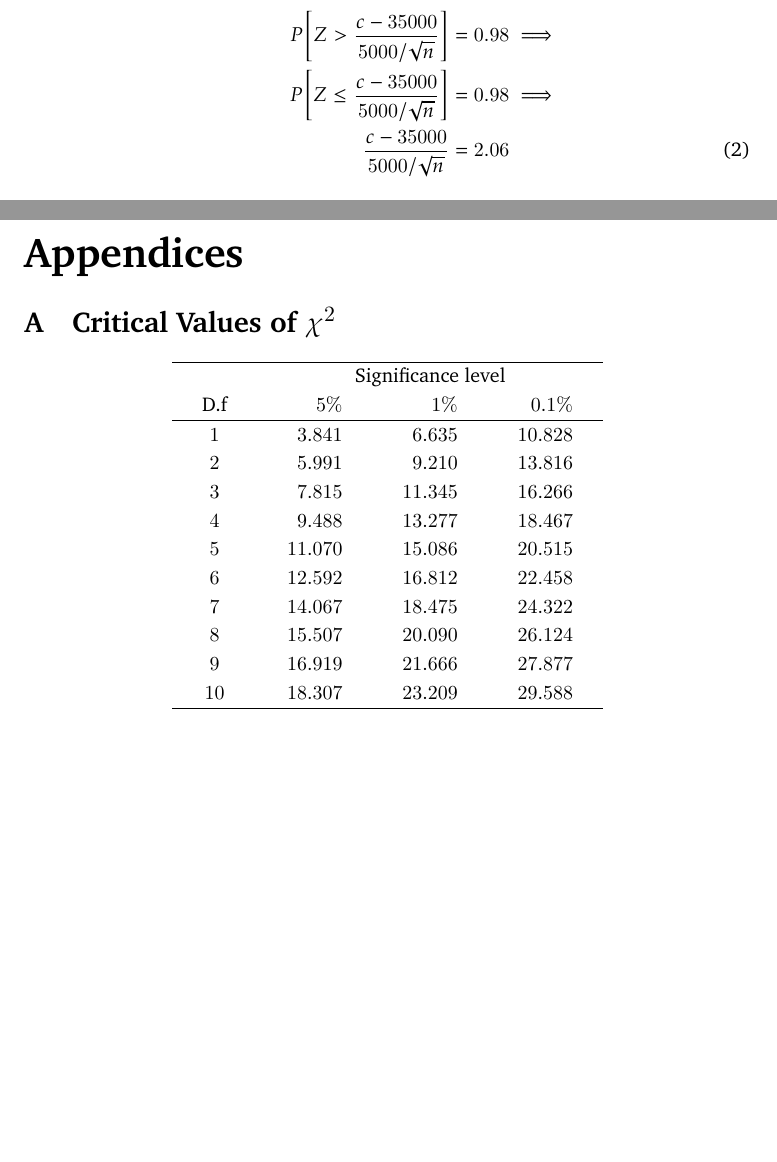
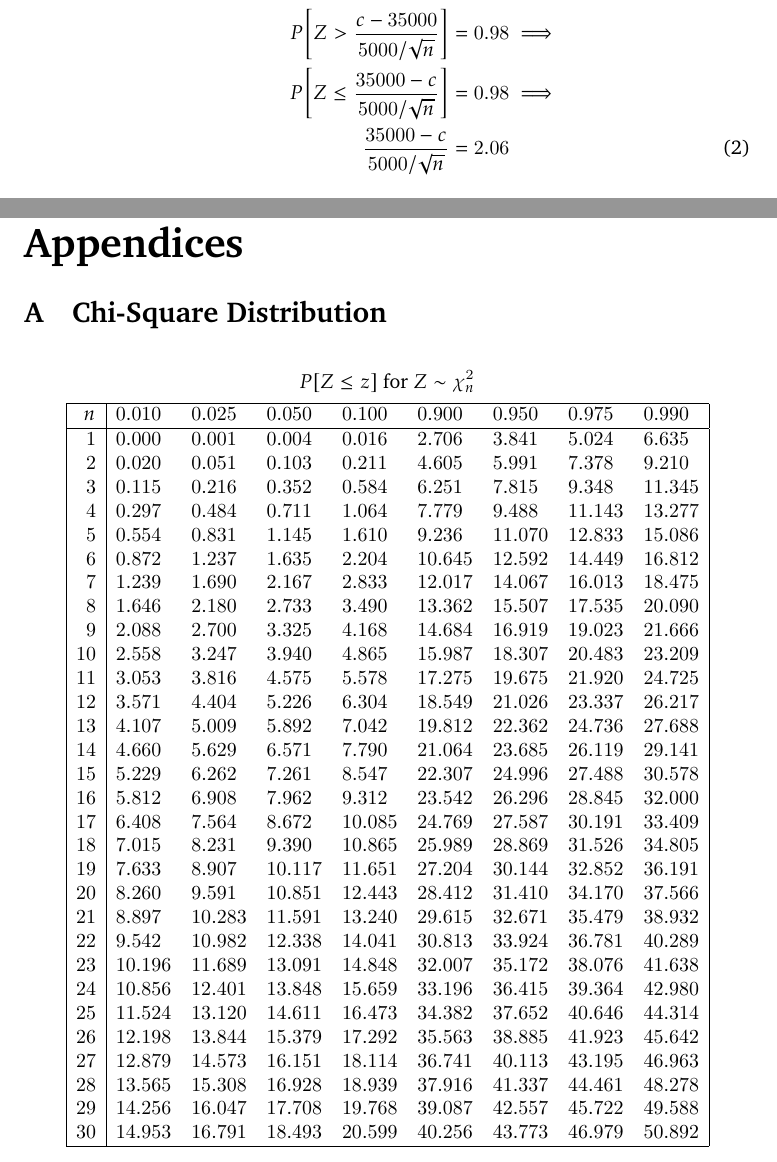
Before and after one commit to VynM/Teaching, a LaTeX document (Notes/Testing of Hypotheses/Testing of Hypotheses.tex): two parts of pages 8 and 11 of 11 before the commit and two parts of pages 8 and 12 of 12 after it, joined at a grey line, cut so that both start at the same text, the shorter picture padded with empty space. Compiled offline with pdfLaTeX.

Commit message:
Testing of hypotheses - corrected typos

```diff
--- a/Notes/Testing of Hypotheses/Testing of Hypotheses.tex
+++ b/Notes/Testing of Hypotheses/Testing of Hypotheses.tex
@@ -242,8 +240,8 @@ P\bqty{ Z \le \dfrac{c - 30000}{5000/\sqrt n} } & = 0.99 \implies \\
 \begin{align*}
 P[\overline X > c \mid \theta = 35000] & = 0.98 \implies \\
 P\bqty{ Z > \dfrac{c - 35000}{5000/\sqrt n} } & = 0.98 \implies \\
-P\bqty{ Z \le \dfrac{c - 35000}{5000/\sqrt n} } & = 0.98 \implies \\
-\dfrac{c - 35000}{5000/\sqrt n} & = 2.06 \tag{2} \label{eq:3.2}
+P\bqty{ Z \le \dfrac{35000 - c}{5000/\sqrt n} } & = 0.98 \implies \\
+\dfrac{35000 - c}{5000/\sqrt n} & = 2.06 \tag{2} \label{eq:3.2}
 \end{align*}
 
 From \eqref{eq:3.1} and \eqref{eq:3.2}, $n = 19.2 \approx 19$ and $c = 32653.8$.
@@ -330,26 +328,45 @@ For what values of $a$ would the hypothesis that the die is unbiased be rejected
 \end{enumerate}
 
 \begin{appendices}
-\section{Critical Values of $\chi^2$}
-\begin{equation*}
-\arraycolsep=15pt\def\arraystretch{1.2}
-\begin{array}{crrr}
+\section{Chi-Square Distribution}
+\begin{gather*}
+P[Z \le z]~\text{for}~Z \sim \chi_n^2 \\
+\begin{array}{|r|llllllll|}
 \hline
-& \multicolumn{3}{c}{\text{Significance level}}\\
-\text{D.f} & 5\% & 1\% & 0.1\% \\
+n  & 0.010  & 0.025  & 0.050  & 0.100  & 0.900  & 0.950  & 0.975  & 0.990  \\
 \hline
-1 & 3.841  &   6.635  & 10.828 \\
-2 & 5.991  &   9.210  & 13.816 \\
-3 & 7.815  &   11.345 &  16.266 \\
-4 & 9.488  &   13.277 &  18.467 \\
-5 & 11.070 &   15.086 &  20.515 \\
-6 & 12.592 &   16.812 &  22.458 \\
-7 & 14.067 &   18.475 &  24.322 \\
-8 & 15.507 &   20.090 &  26.124 \\
-9 & 16.919 &   21.666 &  27.877 \\
-10 & 18.307 &  23.209 &  29.588 \\
+1  & 0.000  & 0.001  & 0.004  & 0.016  & 2.706  & 3.841  & 5.024  & 6.635  \\
+2  & 0.020  & 0.051  & 0.103  & 0.211  & 4.605  & 5.991  & 7.378  & 9.210  \\
+3  & 0.115  & 0.216  & 0.352  & 0.584  & 6.251  & 7.815  & 9.348  & 11.345 \\
+4  & 0.297  & 0.484  & 0.711  & 1.064  & 7.779  & 9.488  & 11.143 & 13.277 \\
+5  & 0.554  & 0.831  & 1.145  & 1.610  & 9.236  & 11.070 & 12.833 & 15.086 \\
+6  & 0.872  & 1.237  & 1.635  & 2.204  & 10.645 & 12.592 & 14.449 & 16.812 \\
+7  & 1.239  & 1.690  & 2.167  & 2.833  & 12.017 & 14.067 & 16.013 & 18.475 \\
+8  & 1.646  & 2.180  & 2.733  & 3.490  & 13.362 & 15.507 & 17.535 & 20.090 \\
+9  & 2.088  & 2.700  & 3.325  & 4.168  & 14.684 & 16.919 & 19.023 & 21.666 \\
+10 & 2.558  & 3.247  & 3.940  & 4.865  & 15.987 & 18.307 & 20.483 & 23.209 \\
+11 & 3.053  & 3.816  & 4.575  & 5.578  & 17.275 & 19.675 & 21.920 & 24.725 \\
+12 & 3.571  & 4.404  & 5.226  & 6.304  & 18.549 & 21.026 & 23.337 & 26.217 \\
+13 & 4.107  & 5.009  & 5.892  & 7.042  & 19.812 & 22.362 & 24.736 & 27.688 \\
+14 & 4.660  & 5.629  & 6.571  & 7.790  & 21.064 & 23.685 & 26.119 & 29.141 \\
+15 & 5.229  & 6.262  & 7.261  & 8.547  & 22.307 & 24.996 & 27.488 & 30.578 \\
+16 & 5.812  & 6.908  & 7.962  & 9.312  & 23.542 & 26.296 & 28.845 & 32.000 \\
+17 & 6.408  & 7.564  & 8.672  & 10.085 & 24.769 & 27.587 & 30.191 & 33.409 \\
+18 & 7.015  & 8.231  & 9.390  & 10.865 & 25.989 & 28.869 & 31.526 & 34.805 \\
+19 & 7.633  & 8.907  & 10.117 & 11.651 & 27.204 & 30.144 & 32.852 & 36.191 \\
+20 & 8.260  & 9.591  & 10.851 & 12.443 & 28.412 & 31.410 & 34.170 & 37.566 \\
+21 & 8.897  & 10.283 & 11.591 & 13.240 & 29.615 & 32.671 & 35.479 & 38.932 \\
+22 & 9.542  & 10.982 & 12.338 & 14.041 & 30.813 & 33.924 & 36.781 & 40.289 \\
+23 & 10.196 & 11.689 & 13.091 & 14.848 & 32.007 & 35.172 & 38.076 & 41.638 \\
+24 & 10.856 & 12.401 & 13.848 & 15.659 & 33.196 & 36.415 & 39.364 & 42.980 \\
+25 & 11.524 & 13.120 & 14.611 & 16.473 & 34.382 & 37.652 & 40.646 & 44.314 \\
+26 & 12.198 & 13.844 & 15.379 & 17.292 & 35.563 & 38.885 & 41.923 & 45.642 \\
+27 & 12.879 & 14.573 & 16.151 & 18.114 & 36.741 & 40.113 & 43.195 & 46.963 \\
+28 & 13.565 & 15.308 & 16.928 & 18.939 & 37.916 & 41.337 & 44.461 & 48.278 \\
+29 & 14.256 & 16.047 & 17.708 & 19.768 & 39.087 & 42.557 & 45.722 & 49.588 \\
+30 & 14.953 & 16.791 & 18.493 & 20.599 & 40.256 & 43.773 & 46.979 & 50.892 \\
 \hline
 \end{array}
-\end{equation*}
+\end{gather*}
 \end{appendices}
 \end{document}
```
Also changed, not shown: Notes/Testing of Hypotheses/Testing of Hypotheses.pdf, Notes/Testing of Hypotheses/Testing of Hypotheses.tex (6 more changed lines).
